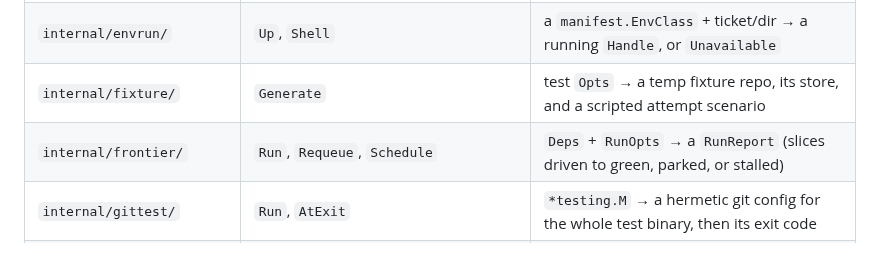
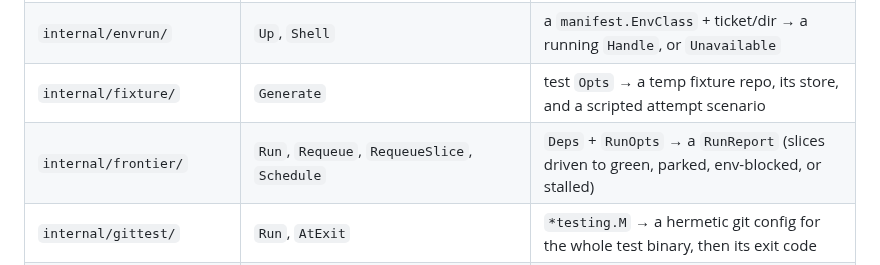
Before and after one commit to develdeco/jig, a Markdown page: ARCHITECTURE.md, the part around the change. Rendered like a GitHub page.

```diff
--- a/ARCHITECTURE.md
+++ b/ARCHITECTURE.md
@@ -103,7 +103,7 @@ exists.
 | `internal/axi/` | `Render`, `Table`, `KV`, `Help`, `RenderError`, `ExitCode` | labelled data → jig's plain-text output register and process exit codes |
 | `internal/envrun/` | `Up`, `Shell` | a `manifest.EnvClass` + ticket/dir → a running `Handle`, or `Unavailable` |
 | `internal/fixture/` | `Generate` | test `Opts` → a temp fixture repo, its store, and a scripted attempt scenario |
-| `internal/frontier/` | `Run`, `Requeue`, `Schedule` | `Deps` + `RunOpts` → a `RunReport` (slices driven to green, parked, or stalled) |
+| `internal/frontier/` | `Run`, `Requeue`, `RequeueSlice`, `Schedule` | `Deps` + `RunOpts` → a `RunReport` (slices driven to green, parked, env-blocked, or stalled) |
 | `internal/gittest/` | `Run`, `AtExit` | `*testing.M` → a hermetic git config for the whole test binary, then its exit code |
 | `internal/gitx/` | `Run`, `RunEnv`, `RunRaw`, `MaintenanceAuto`, `RevParse`, `MergeBase`, `CommitsIn`, `IsLocalRemote`, `GuardedPush` | argv + a working dir → git plumbing output, or a refused push |
 | `internal/graphify/` | `Detect`, `Plane` | `project.Config` → a `Plane` (real or `Noop`) that finds code affected by a seed |
```
Also changed, not shown: DECISIONS.md (+34 -31 lines), README.md (+5 -4 lines).
